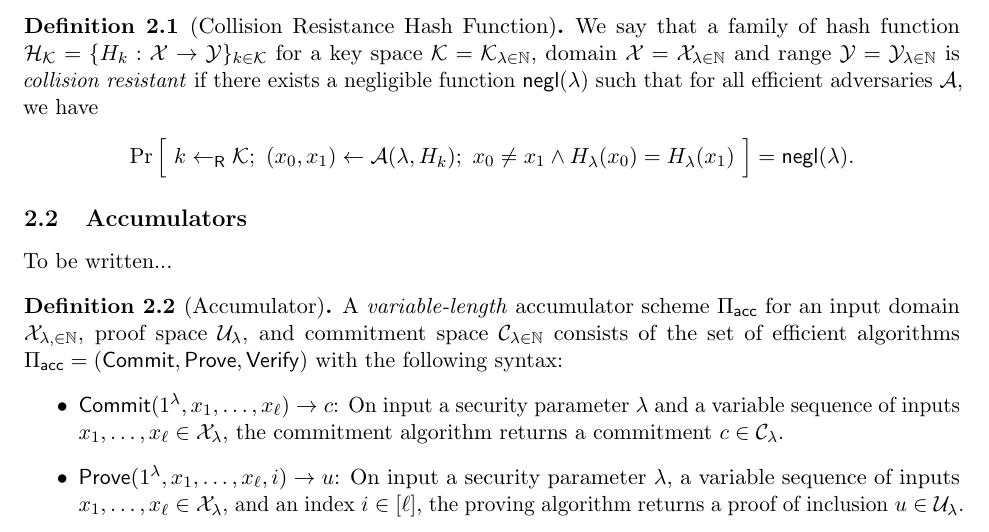
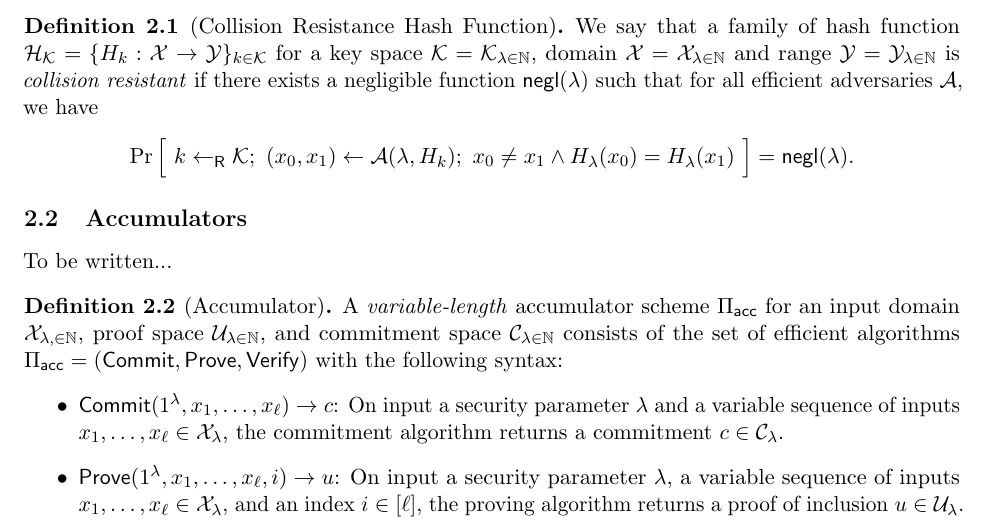
Before and after one commit to tinydancer-io/Receipt-tree-formal-proof, a LaTeX document (main.tex, which reads definition.tex): part of page 1 of 3, cut so that both start at the same text. Compiled offline with pdfLaTeX.

Commit message:
fix typo

```diff
--- a/definition.tex
+++ b/definition.tex
@@ -37,7 +37,7 @@ To be written...
 
 \begin{definition}[Accumulator]
     A \emph{variable-length} accumulator scheme $\Piacc$ for an input domain
-    $\calX_{\lambda, \in \N}$, proof space $\calU_\lambda$, and commitment space
+    $\calX_{\lambda, \in \N}$, proof space $\calU_{\lambda \in \N}$, and commitment space
     $\calC_{\lambda \in \N}$ consists of the set of efficient algorithms
     $\Piacc = (\Commit, \Prove,
     \allowbreak \Verify)$ with the following syntax:
```
